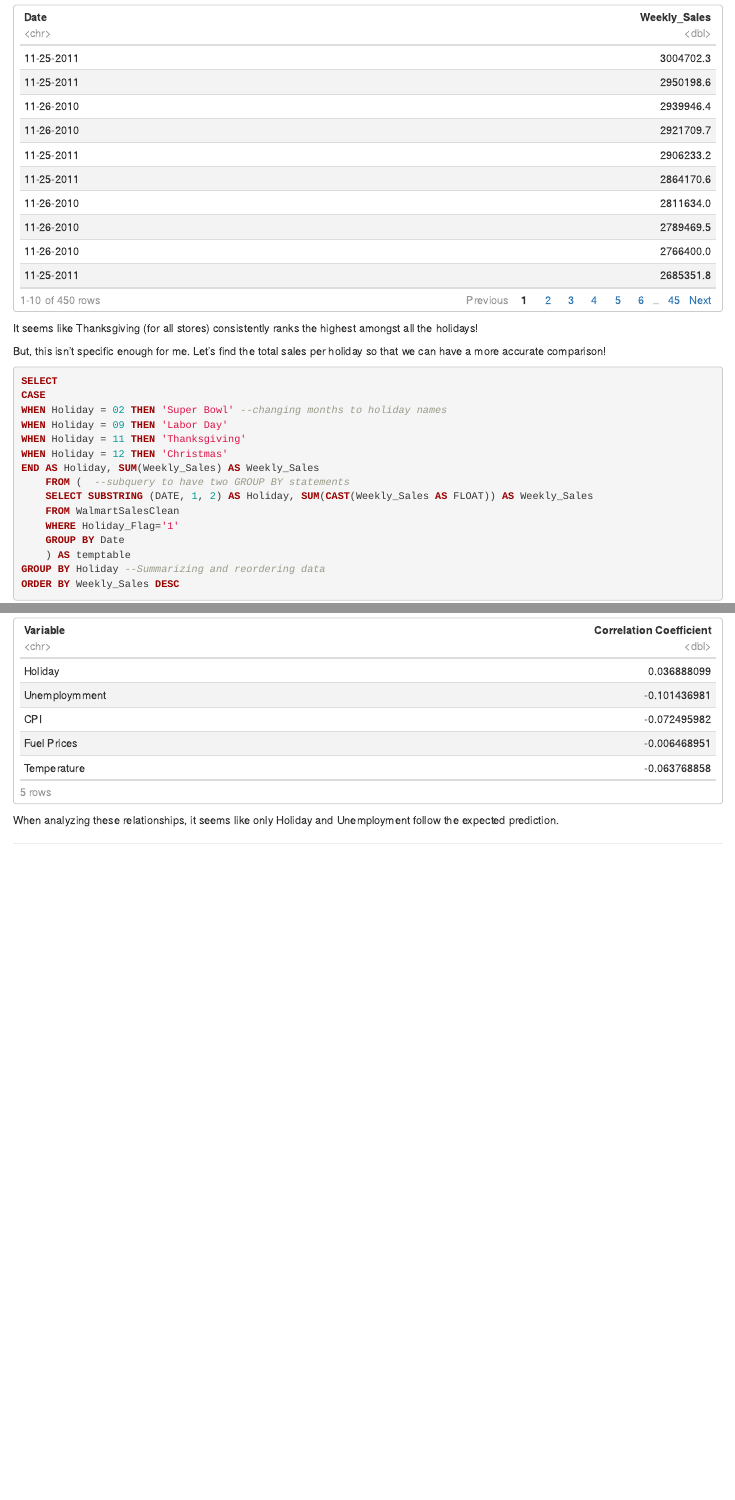
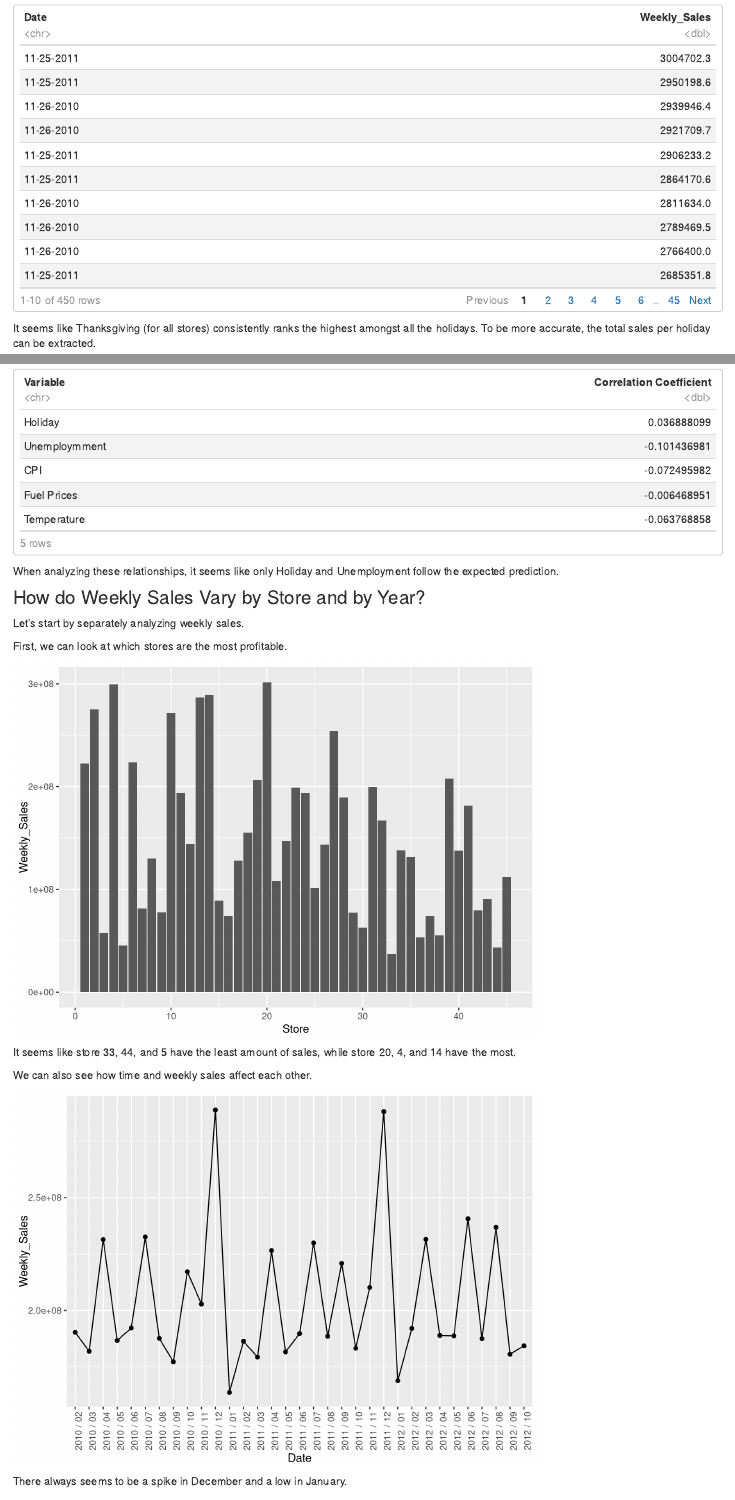
Before and after one commit to zhusophia/WalmartSales, an R Markdown document (index.Rmd): the page in a window 1100 px wide, from 2070 px down, and a second part further down, joined at a grey line. Rendered offline with R 4.5, knitr and Pandoc, with nearby package versions; drawn as R Markdown's standard HTML page in place of the format the file asks for.

Commit message:
comparing sales overtime time and by store

````diff
--- a/index.Rmd
+++ b/index.Rmd
@@ -121,9 +121,7 @@ paged_table(holidayordering)
 
 ```
 
-It seems like Thanksgiving (for all stores) consistently ranks the highest amongst all the holidays!
-
-But, this isn't specific enough for me. Let's find the total sales per holiday so that we can have a more accurate comparison!
+It seems like Thanksgiving (for all stores) consistently ranks the highest amongst all the holidays. To be more accurate, the total sales per holiday can be extracted.
 
 ```{sql filterholiday, eval=FALSE, echo=T, code_folding="Show SQL code"}
 SELECT
@@ -358,6 +356,45 @@ paged_table(pctable)
 ```
 
 When analyzing these relationships, it seems like only Holiday and Unemployment follow the expected prediction.
+
+
+### How do Weekly Sales Vary by Store and by Year?
+
+Let's start by separately analyzing weekly sales.
+
+First, we can look at which stores are the most profitable.
+
+```{r, salesstorechart}
+
+salesstore <- data %>%
+  select(Store, Weekly_Sales) %>%
+  group_by(Store) %>%
+  summarize(Weekly_Sales = sum(Weekly_Sales)) %>%
+  arrange(desc(Weekly_Sales))
+
+ggplot(data=salesstore, aes(x=Store, y=Weekly_Sales)) +
+  geom_bar(stat="identity")
+
+```
+
+It seems like store 33, 44, and 5 have the least amount of sales, while store 20, 4, and 14 have the most.
+
+We can also see how time and weekly sales affect each other.
+
+```{r, salesyeartable}
+salesyear <- data %>%
+  mutate(Month = substr(Date, 1, 2), Year = substr(Date, 7, 10), Date = paste(Year,"/" ,Month)) %>%
+  select(Date, Weekly_Sales) %>%
+  group_by(Date) %>%
+  summarize(Weekly_Sales = sum(Weekly_Sales))
+
+ggplot(data=salesyear, aes(x=Date, y=Weekly_Sales, group=1)) +
+  geom_line()+
+  geom_point() +
+  theme(axis.text.x = element_text(angle = 90))
+
+```
+There always seems to be a spike in December and a low in January.
 
 <!--
 
````
Also changed, not shown: docs/search.json, index.Rmd (10 more changed lines), 3 other files.
